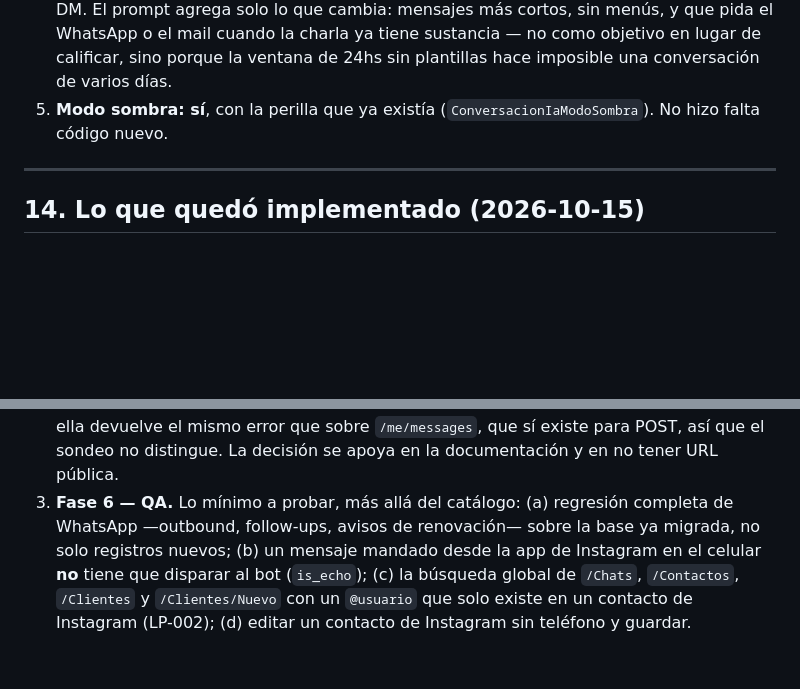
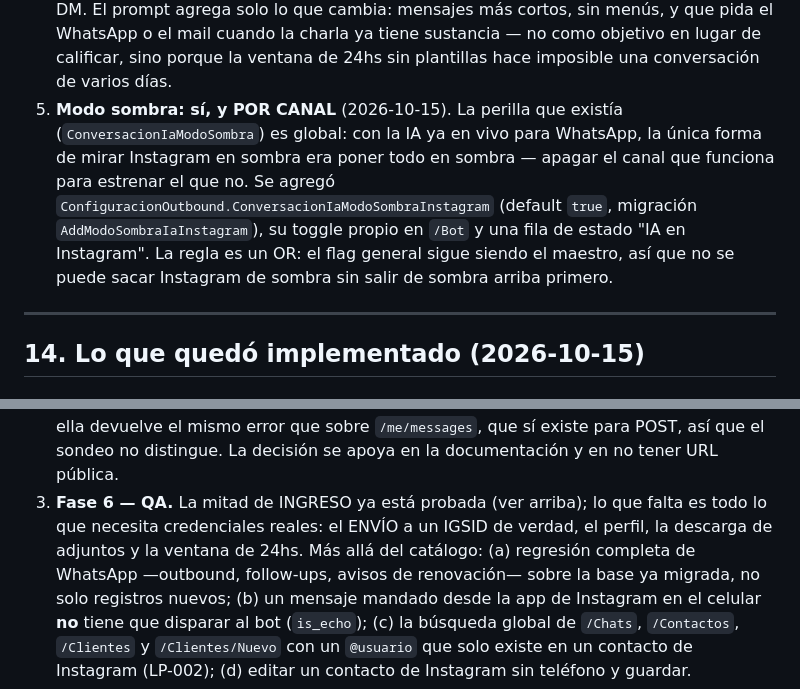
Before and after one commit to Bourdin21/Agentes-IA, a Markdown page: docs/crm-olvidata/plan-instagram-dm-bot.md, 2 parts joined by grey strips. Rendered like a GitHub page; blank space fills up the shorter version.

```diff
--- a/docs/crm-olvidata/plan-instagram-dm-bot.md
+++ b/docs/crm-olvidata/plan-instagram-dm-bot.md
@@ -401,8 +401,13 @@ Las fases 1 a 4 se pueden implementar con la app en modo desarrollo. El App Revi
    agrega solo lo que cambia: mensajes más cortos, sin menús, y que pida el WhatsApp o el mail cuando
    la charla ya tiene sustancia — no como objetivo en lugar de calificar, sino porque la ventana de
    24hs sin plantillas hace imposible una conversación de varios días.
-5. **Modo sombra: sí**, con la perilla que ya existía (`ConversacionIaModoSombra`). No hizo falta
-   código nuevo.
+5. **Modo sombra: sí, y POR CANAL** (2026-10-15). La perilla que existía
+   (`ConversacionIaModoSombra`) es global: con la IA ya en vivo para WhatsApp, la única forma de mirar
+   Instagram en sombra era poner todo en sombra — apagar el canal que funciona para estrenar el que
+   no. Se agregó `ConfiguracionOutbound.ConversacionIaModoSombraInstagram` (default `true`, migración
+   `AddModoSombraIaInstagram`), su toggle propio en `/Bot` y una fila de estado "IA en Instagram".
+   La regla es un OR: el flag general sigue siendo el maestro, así que no se puede sacar Instagram de
+   sombra sin salir de sombra arriba primero.
 
 ---
 
@@ -465,7 +509,9 @@ Las fases 1 a 4 se pueden implementar con la app en modo desarrollo. El App Revi
    entonces el adjunto por URL. **No está verificado** si la edge de upload existe por esta vía — un
    GET sobre ella devuelve el mismo error que sobre `/me/messages`, que sí existe para POST, así que
    el sondeo no distingue. La decisión se apoya en la documentación y en no tener URL pública.
-3. **Fase 6 — QA.** Lo mínimo a probar, más allá del catálogo: (a) regresión completa de WhatsApp
+3. **Fase 6 — QA.** La mitad de INGRESO ya está probada (ver arriba); lo que falta es todo lo que
+   necesita credenciales reales: el ENVÍO a un IGSID de verdad, el perfil, la descarga de adjuntos y
+   la ventana de 24hs. Más allá del catálogo: (a) regresión completa de WhatsApp
    —outbound, follow-ups, avisos de renovación— sobre la base ya migrada, no solo registros nuevos;
    (b) un mensaje mandado desde la app de Instagram en el celular **no** tiene que disparar al bot
    (`is_echo`); (c) la búsqueda global de `/Chats`, `/Contactos`, `/Clientes` y `/Clientes/Nuevo` con
```
Also changed, not shown: other parts of docs/crm-olvidata/plan-instagram-dm-bot.md (+39 -0 lines), .github/instructions/32-estandares-qa-implementador.instructions.md (+1 -1 lines), docs/referencia/runbook-urgencias-viaje.md (+20 -0 lines).
